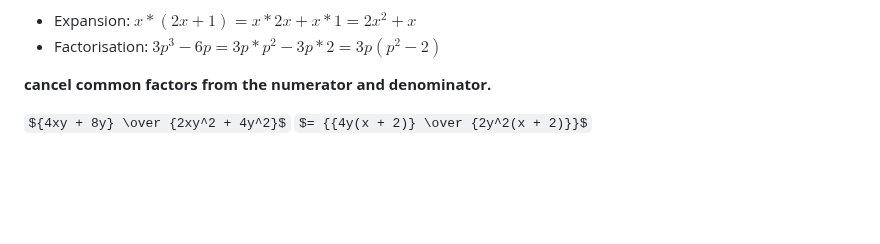
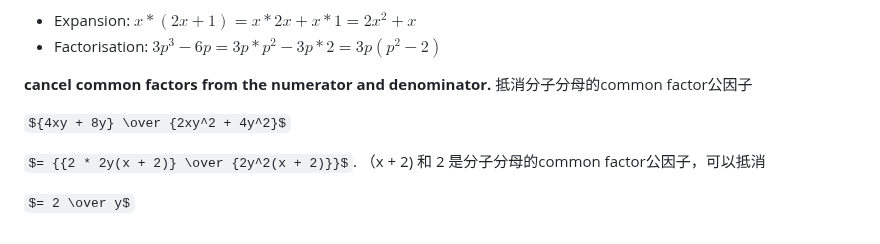
Before and after one commit to Simon-Xu-Lan/mia, a Markdown page: second/MA1020 Math/MA1020.md, the part around the change. Rendered like a GitHub page; some formulas as TeX source; blank space fills up the shorter version.

```diff
--- a/second/MA1020 Math/MA1020.md
+++ b/second/MA1020 Math/MA1020.md
@@ -211,7 +211,10 @@ Example：
 - Expansion:         $x * (2x+1) = x * 2x + x * 1 = 2x^2 + x$
 - Factorisation:     $3p^3 - 6 p = 3p * p^2 - 3p * 2 = 3p(p^2 -2)$
 
-**cancel common factors from the numerator and denominator.**
+**cancel common factors from the numerator and denominator.** 抵消分子分母的common factor公因子
 
 ${4xy + 8y} \over {2xy^2 + 4y^2}$
-$= {{4y(x + 2)} \over {2y^2(x + 2)}}$
+
+$= {{2 * 2y(x + 2)} \over {2y^2(x + 2)}}$.   （x + 2) 和 2 是分子分母的common factor公因子，可以抵消
+
+$= 2 \over y$
```
